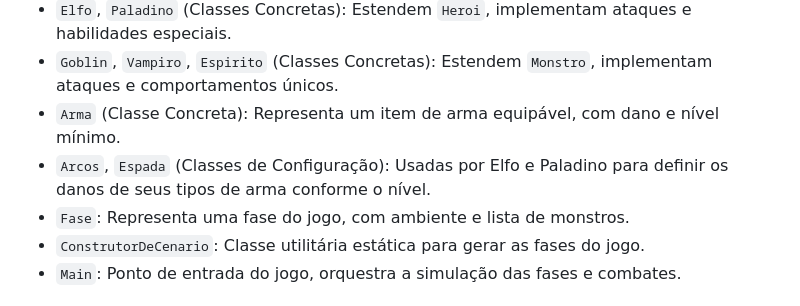
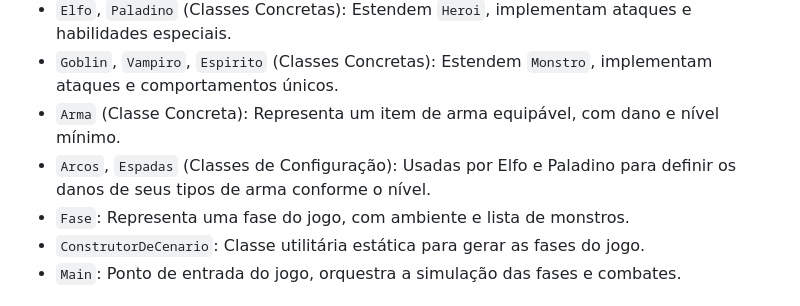
Before and after one commit to paulosnf12/MC322, a Markdown page: tarefa2/README.md, the part around the change. GitHub-like rendering.

```diff
--- a/tarefa2/README.md
+++ b/tarefa2/README.md
@@ -73,7 +73,7 @@ O projeto está organizado na seguinte estrutura de diretórios e classes, refle
 *   `Elfo`, `Paladino` (Classes Concretas): Estendem `Heroi`, implementam ataques e habilidades especiais.
 *   `Goblin`, `Vampiro`, `Espirito` (Classes Concretas): Estendem `Monstro`, implementam ataques e comportamentos únicos.
 *   `Arma` (Classe Concreta): Representa um item de arma equipável, com dano e nível mínimo.
-*   `Arcos`, `Espada` (Classes de Configuração): Usadas por Elfo e Paladino para definir os danos de seus tipos de arma conforme o nível.
+*   `Arcos`, `Espadas` (Classes de Configuração): Usadas por Elfo e Paladino para definir os danos de seus tipos de arma conforme o nível.
 *   `Fase`: Representa uma fase do jogo, com ambiente e lista de monstros.
 *   `ConstrutorDeCenario`: Classe utilitária estática para gerar as fases do jogo.
 *   `Main`: Ponto de entrada do jogo, orquestra a simulação das fases e combates.
```
